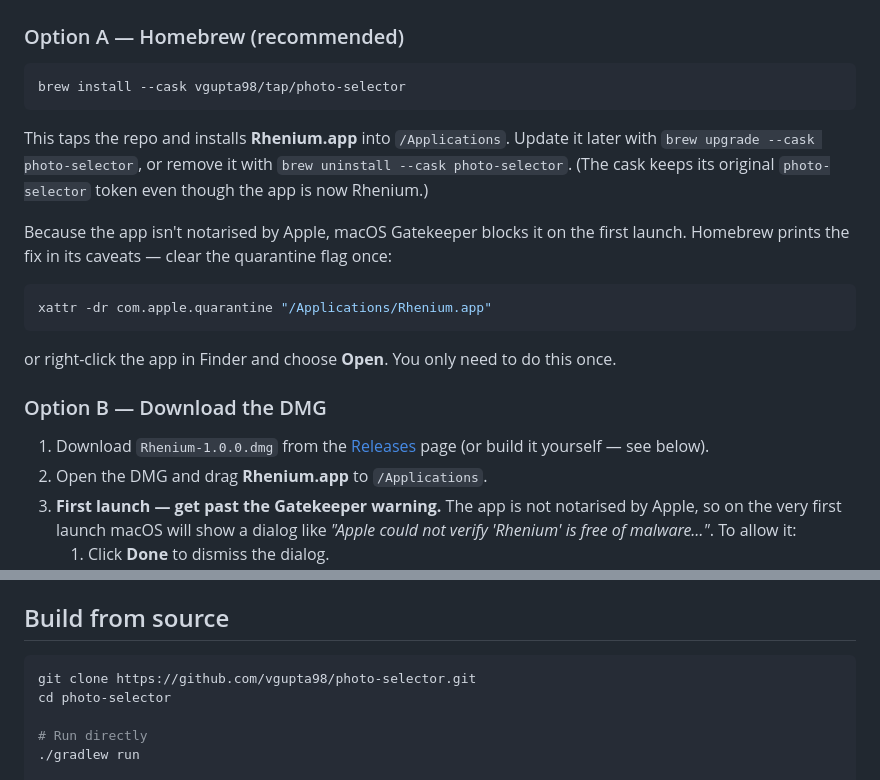
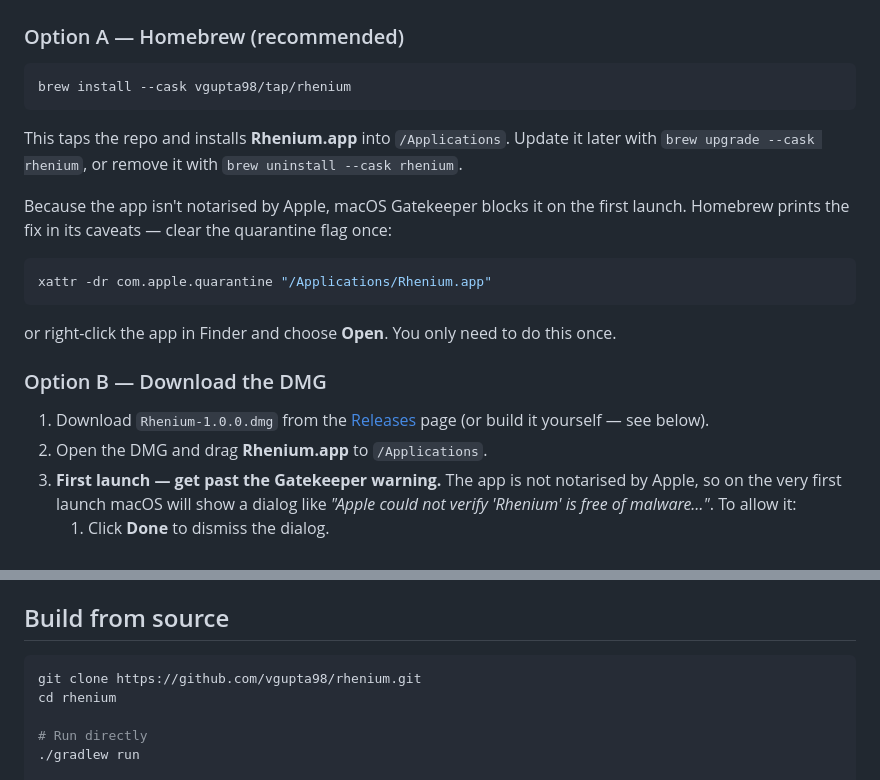
Before and after one commit to vgupta98/photo-selector, a Markdown page: README.md, 2 parts joined by grey strips. Rendered like a GitHub page.

Commit message:
docs(readme): update Homebrew cask token and repo URLs to rhenium
- point brew install/upgrade/uninstall at the `rhenium` cask token (matches the tap)
- update GitHub stars badge, Releases link, and clone URL/dir to vgupta98/rhenium

Scanned-by: gitleaks 8.29.0

````diff
--- a/README.md
+++ b/README.md
@@ -77,13 +77,12 @@ For developers:
 ### Option A — Homebrew (recommended)
 
 ```sh
-brew install --cask vgupta98/tap/photo-selector
+brew install --cask vgupta98/tap/rhenium
 ```
 
 This taps the repo and installs **Rhenium.app** into `/Applications`. Update it
-later with `brew upgrade --cask photo-selector`, or remove it with
-`brew uninstall --cask photo-selector`. (The cask keeps its original
-`photo-selector` token even though the app is now Rhenium.)
+later with `brew upgrade --cask rhenium`, or remove it with
+`brew uninstall --cask rhenium`.
 
 Because the app isn't notarised by Apple, macOS Gatekeeper blocks it on the first
 launch. Homebrew prints the fix in its caveats — clear the quarantine flag once:
@@ -135,8 +134,8 @@ The **library rail** down the left lists every scope — All Photos, Favourites,
 ## Build from source
 
 ```bash
-git clone https://github.com/vgupta98/photo-selector.git
-cd photo-selector
+git clone https://github.com/vgupta98/rhenium.git
+cd rhenium
 
 # Run directly
 ./gradlew run
````
Also changed, not shown: other parts of README.md (+2 -2 lines).
